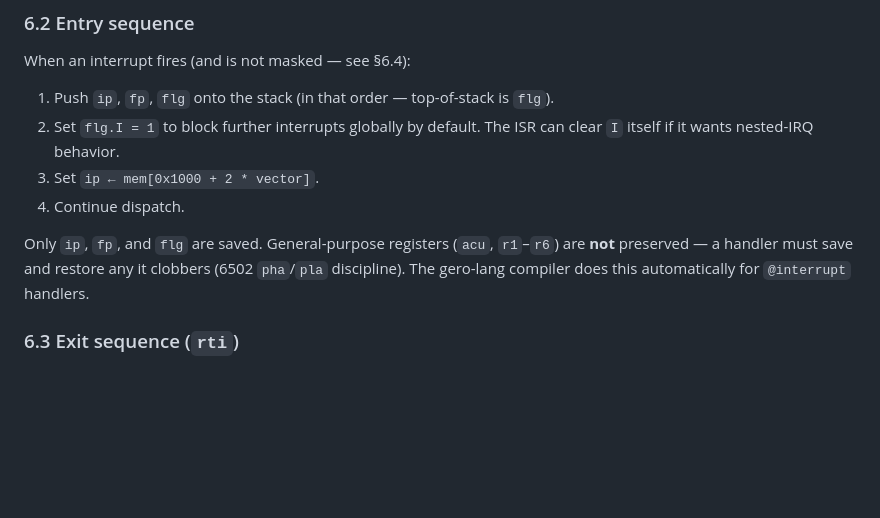
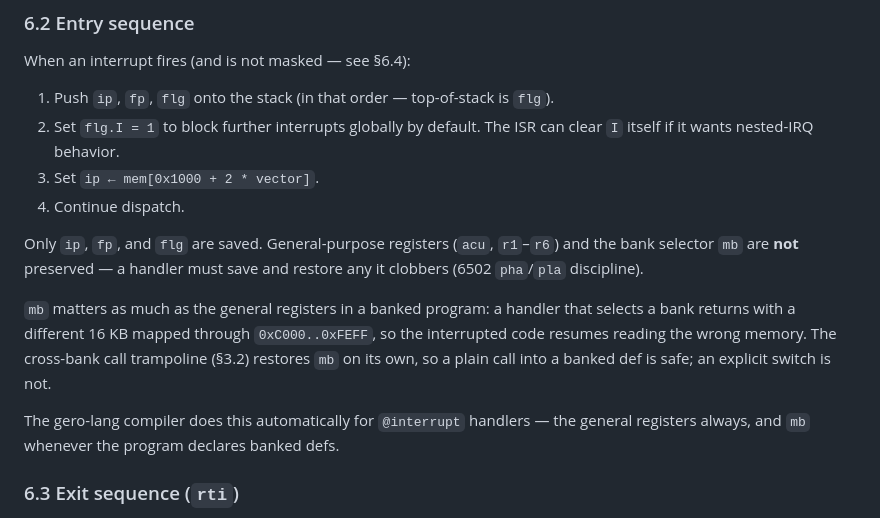
Before and after one commit to salty-max/gero, a Markdown page: docs/isa.md, the part around the change. Rendered like a GitHub page; blank space fills up the shorter version.

Commit message:
docs(vm): say what interrupt entry actually preserves
§6.2 claimed the gero-lang compiler saved a handler's clobbered
registers automatically, which was true of the general registers and not
of `mb`. It now names the bank selector alongside them, explains why it
matters in a banked program, and notes that the cross-bank trampoline
already covers a plain call into a `@bank` def.

```diff
--- a/docs/isa.md
+++ b/docs/isa.md
@@ -613,9 +613,20 @@ When an interrupt fires (and is not masked — see §6.4):
 4. Continue dispatch.
 
 Only `ip`, `fp`, and `flg` are saved. General-purpose registers
-(`acu`, `r1`–`r6`) are **not** preserved — a handler must save and
-restore any it clobbers (6502 `pha`/`pla` discipline). The gero-lang
-compiler does this automatically for `@interrupt` handlers.
+(`acu`, `r1`–`r6`) and the bank selector `mb` are **not** preserved — a
+handler must save and restore any it clobbers (6502 `pha`/`pla`
+discipline).
+
+`mb` matters as much as the general registers in a banked program: a
+handler that selects a bank returns with a different 16 KB mapped
+through `0xC000..0xFEFF`, so the interrupted code resumes reading the
+wrong memory. The cross-bank call trampoline (§3.2) restores `mb` on
+its own, so a plain call into a banked def is safe; an explicit switch
+is not.
+
+The gero-lang compiler does this automatically for `@interrupt`
+handlers — the general registers always, and `mb` whenever the program
+declares banked defs.
 
 ### 6.3 Exit sequence (`rti`)
 
```
